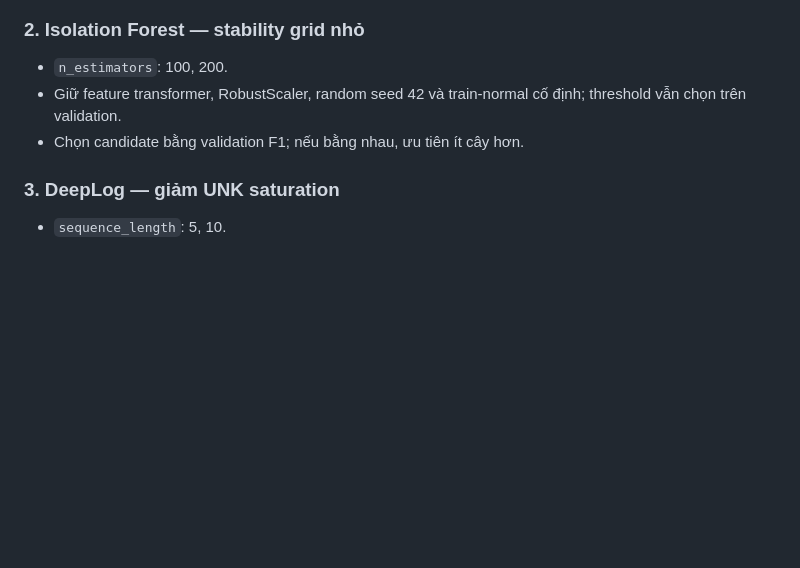
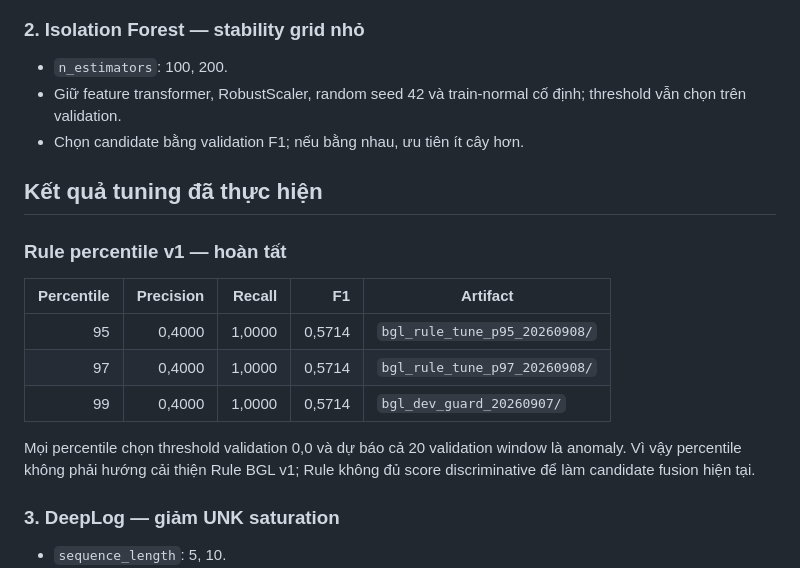
Before and after one commit to quang22ba13263/Logsentry, a Markdown page: evaluation/reports/bgl_tuning_plan.md, the part around the change. Drawn GitHub-style; blank space fills up the shorter version.

Commit message:
docs: record BGL rule tuning

```diff
--- a/evaluation/reports/bgl_tuning_plan.md
+++ b/evaluation/reports/bgl_tuning_plan.md
@@ -39,6 +39,20 @@ Các baseline là metric validation-only, không dùng để quyết định t
   định; threshold vẫn chọn trên validation.
 - Chọn candidate bằng validation F1; nếu bằng nhau, ưu tiên ít cây hơn.
 
+## Kết quả tuning đã thực hiện
+
+### Rule percentile v1 — hoàn tất
+
+| Percentile | Precision | Recall | F1 | Artifact |
+| ---: | ---: | ---: | ---: | --- |
+| 95 | 0,4000 | 1,0000 | 0,5714 | `bgl_rule_tune_p95_20260908/` |
+| 97 | 0,4000 | 1,0000 | 0,5714 | `bgl_rule_tune_p97_20260908/` |
+| 99 | 0,4000 | 1,0000 | 0,5714 | `bgl_dev_guard_20260907/` |
+
+Mọi percentile chọn threshold validation 0,0 và dự báo cả 20 validation
+window là anomaly. Vì vậy percentile không phải hướng cải thiện Rule BGL v1;
+Rule không đủ score discriminative để làm candidate fusion hiện tại.
+
 ### 3. DeepLog — giảm UNK saturation
 
 - `sequence_length`: 5, 10.
```
Also changed, not shown: evaluation/PROGRESS.md (+3 -0 lines).
